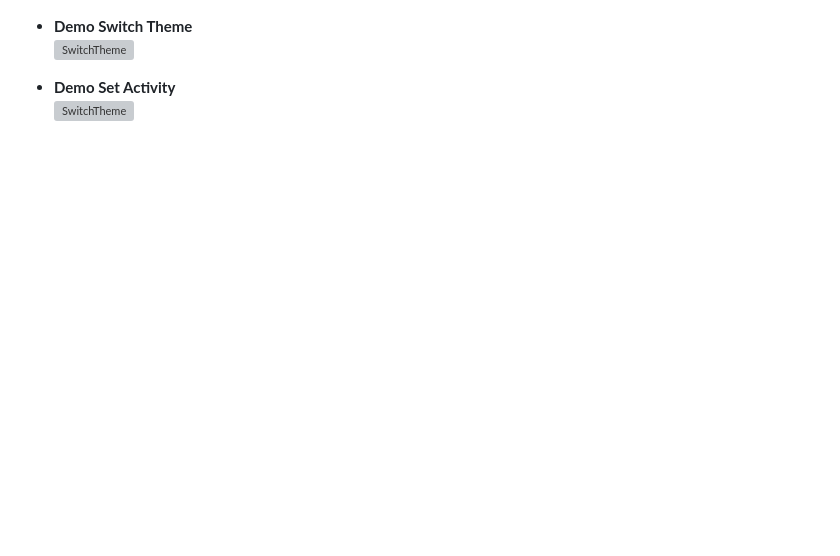
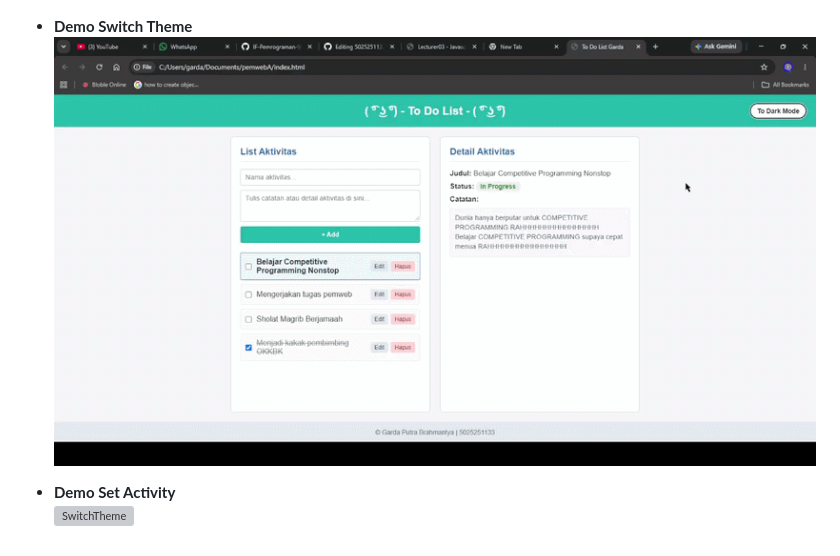
Before and after one commit to IF-Pemrograman-Web-A/5025251133_Todo-App, a Markdown page: README.md, the part around the change. Drawn GitHub-style; blank space fills up the shorter version; grey boxes are pictures that could not be loaded.

```diff
--- a/README.md
+++ b/README.md
@@ -312,7 +312,7 @@ Proyek terdiri dari tiga berkas utama yang terpisah secara sendiri-sendiri yakni
   ![Mobile View Dark](assets/ViewMobileDark.png)
 
 - **Demo Switch Theme**
-  ![SwitchTheme](assets/ThemeSwitch.gif)
+  ![SwitchTheme](assets/ThemeSelect.gif)
 
 - **Demo Set Activity**
   ![SwitchTheme](assets/SetActivity.gif)
```
